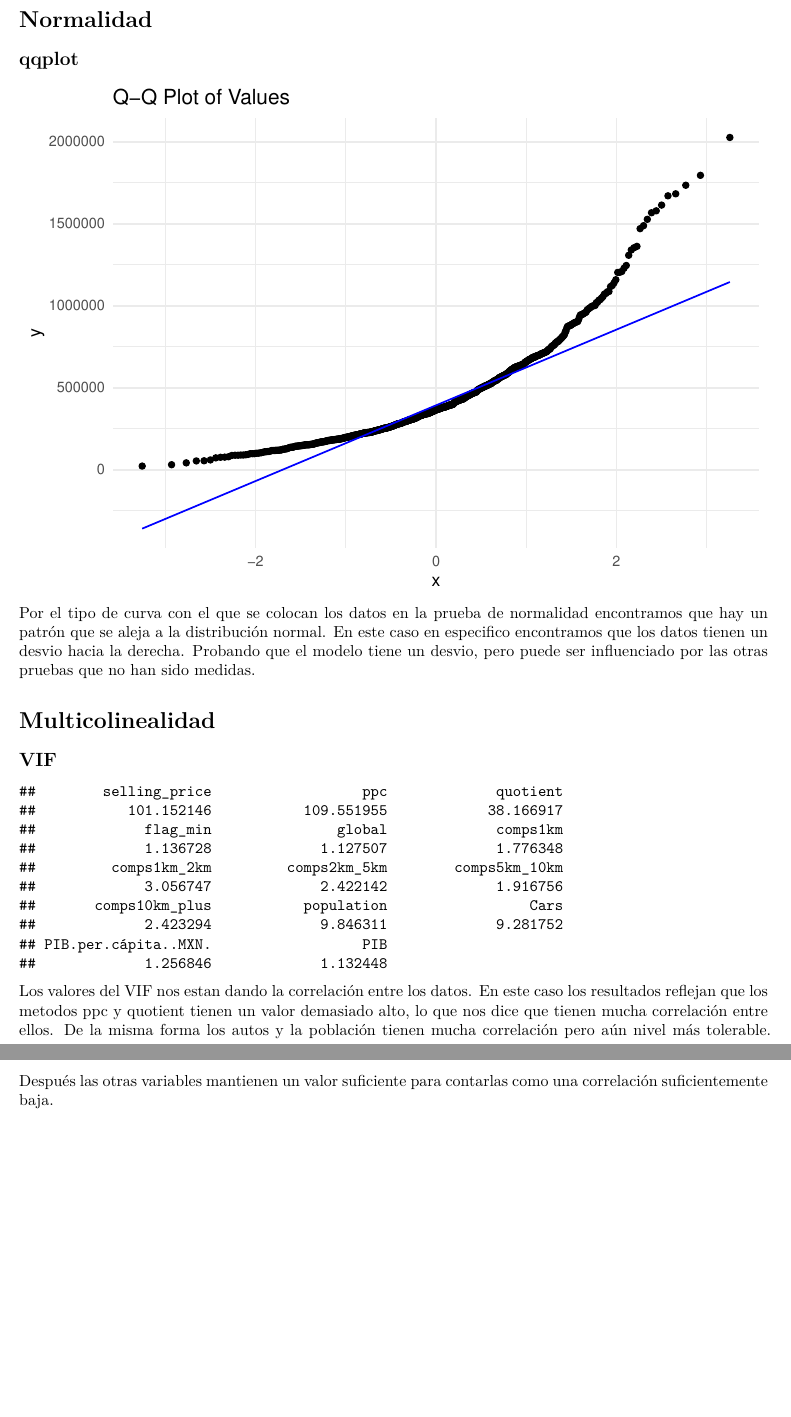
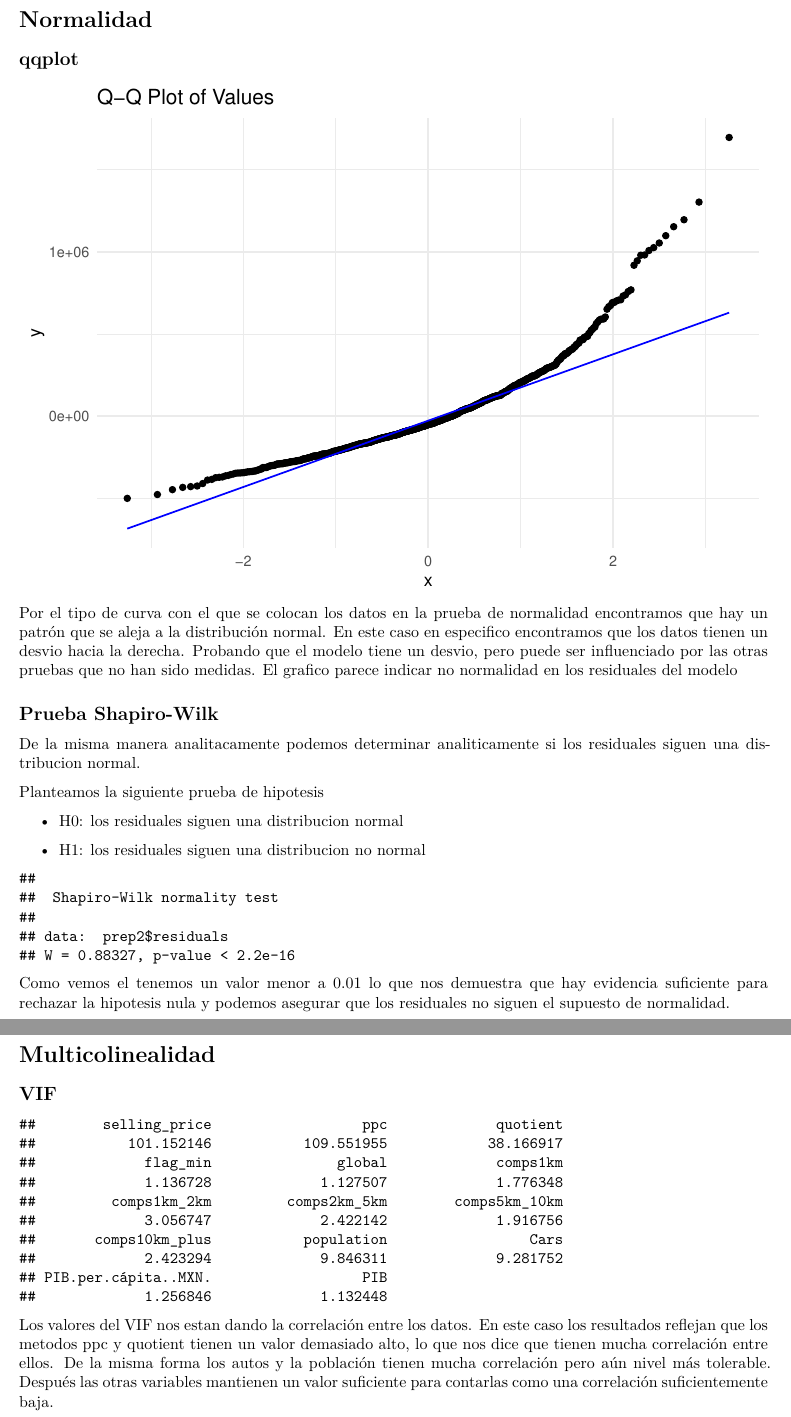
Before and after one commit to maudiaz221/ProjectLinearModels, an R Markdown document (proyectoFinal.Rmd): two parts of pages 10 and 11 of 11, joined at a grey line, cut so that both start at the same text, the shorter picture padded with empty space. Rendered offline with R 4.5, knitr and Pandoc, then LaTeX, with nearby package versions; some code elsewhere in the file could not run offline.

Commit message:
cambios a la parte de normalidad

````diff
--- a/proyectoFinal.Rmd
+++ b/proyectoFinal.Rmd
@@ -417,7 +417,7 @@ El análisis de arcoiris indica que el modelo para predecir ventas no presenta p
 
 ```{r message=FALSE, warning=FALSE,echo=FALSE}
 
-p3 <- ggplot(prep2, aes(sample = sales)) +
+p3 <- ggplot(prep2, aes(sample = residuals)) +
   stat_qq() +
   stat_qq_line(color = "blue") +
   ggtitle("Q-Q Plot of Values") +
@@ -431,6 +428,23 @@ result<- shapiro.test(prep$sales)
 
 ```
-Por el tipo de curva con el que se colocan los datos en la prueba de normalidad encontramos que hay un patrón que se aleja a la distribución normal. En este caso en especifico encontramos que los datos tienen un desvio hacia la derecha. Probando que el modelo tiene un desvio, pero puede ser influenciado por las otras pruebas que no han sido medidas.
+Por el tipo de curva con el que se colocan los datos en la prueba de normalidad encontramos que hay un patrón que se aleja a la distribución normal. En este caso en especifico encontramos que los datos tienen un desvio hacia la derecha. Probando que el modelo tiene un desvio, pero puede ser influenciado por las otras pruebas que no han sido medidas. El grafico parece indicar no normalidad en los residuales del modelo
+
+## Prueba Shapiro-Wilk
+
+De la misma manera analitacamente podemos determinar analiticamente si los residuales siguen una distribucion normal.
+
+Planteamos la siguiente prueba de hipotesis
+
+ - H0: los residuales siguen una distribucion normal
+
+ - H1: los residuales siguen una distribucion no normal
+
+```{r message=FALSE, warning=FALSE,echo=FALSE}
+
+shapiro.test(prep2$residuals)
+
+```
+Como vemos el tenemos un valor menor a 0.01 lo que nos demuestra que hay evidencia suficiente para rechazar la hipotesis nula y podemos asegurar que los residuales no siguen el supuesto de normalidad.
 
 # Multicolinealidad
 
````
Also changed, not shown: proyectoFinal.Rmd (3 more changed lines).
